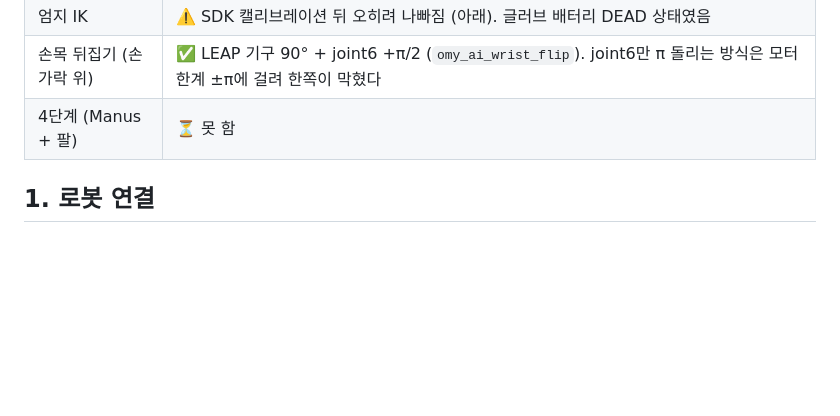
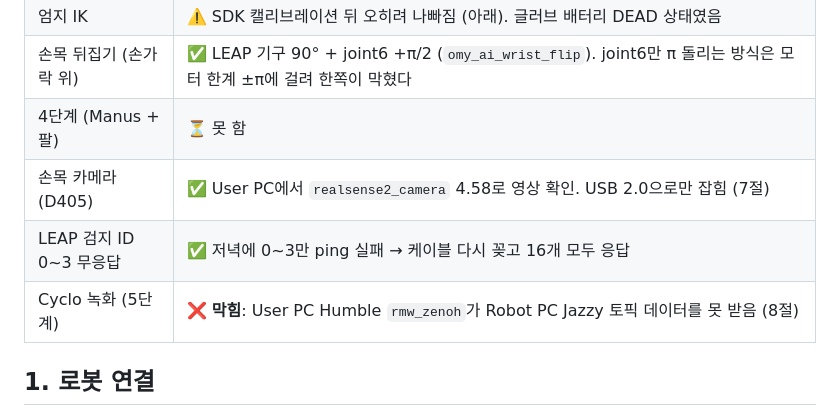
Before and after one commit to chlgkals07/SHAPE_UP_Tactile, a Markdown page: docs/field-test/2026-11-12-results.md, the part around one of its changes. GitHub-like rendering; blank space fills up the shorter version.

Commit message:
docs(field-test): 11/12 wrist camera, Humble/Jazzy zenoh blocker, Cyclo setup state
Co-Authored-By: Claude Opus 5.5 <noreply@anthropic.com>

```diff
--- a/docs/field-test/2026-11-12-results.md
+++ b/docs/field-test/2026-11-12-results.md
@@ -14,6 +14,9 @@ User PC: `jiwoo-950QDB` (Ubuntu 22.04, ROS 2 Humble). 목표는 4단계(Manus +
 | 엄지 IK | ⚠️ SDK 캘리브레이션 뒤 오히려 나빠짐 (아래). 글러브 배터리 DEAD 상태였음 |
 | 손목 뒤집기 (손가락 위) | ✅ LEAP 기구 90° + joint6 +π/2 (`omy_ai_wrist_flip`). joint6만 π 돌리는 방식은 모터 한계 ±π에 걸려 한쪽이 막혔다 |
 | 4단계 (Manus + 팔) | ⏳ 못 함 |
+| 손목 카메라 (D405) | ✅ User PC에서 `realsense2_camera` 4.58로 영상 확인. USB 2.0으로만 잡힘 (7절) |
+| LEAP 검지 ID 0~3 무응답 | ✅ 저녁에 0~3만 ping 실패 → 케이블 다시 꽂고 16개 모두 응답 |
+| Cyclo 녹화 (5단계) | ❌ **막힘**: User PC Humble `rmw_zenoh`가 Robot PC Jazzy 토픽 데이터를 못 받음 (8절) |
 
 ## 1. 로봇 연결
 
```
Also changed, not shown: other parts of docs/field-test/2026-11-12-results.md (+35 -0 lines).
